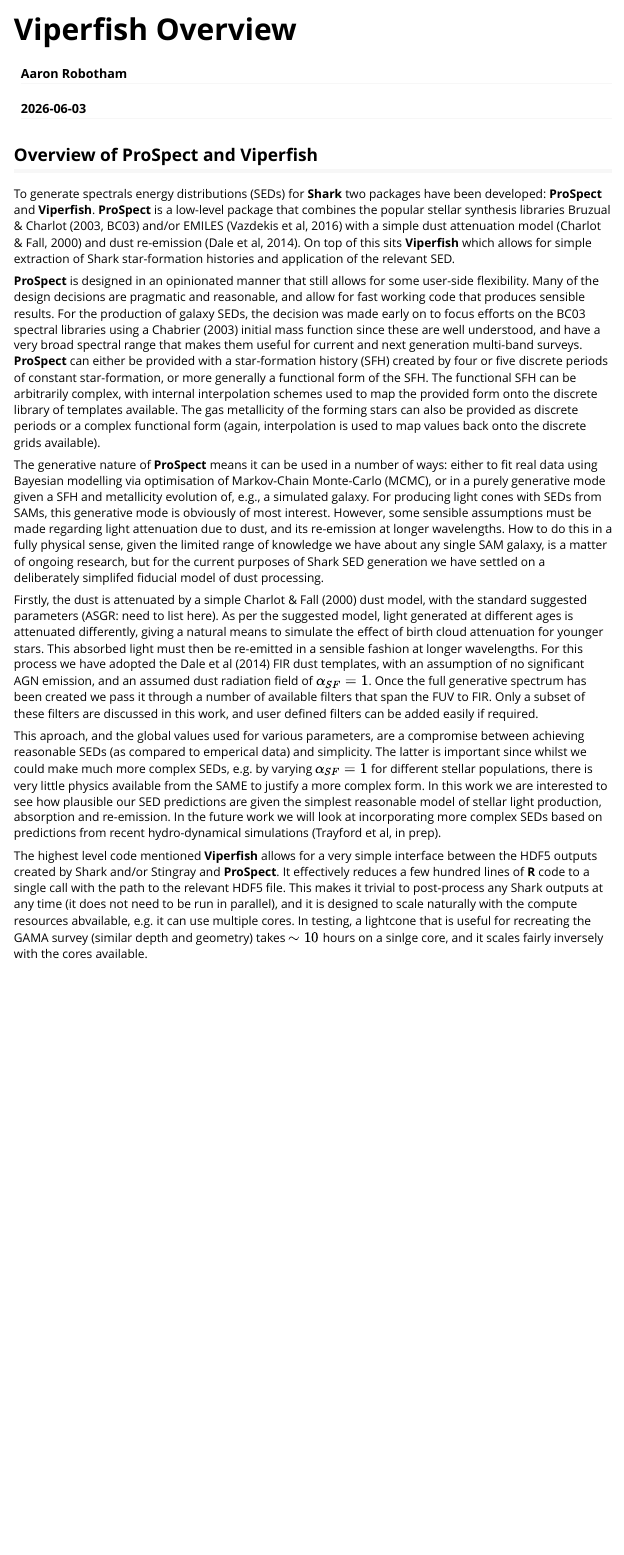
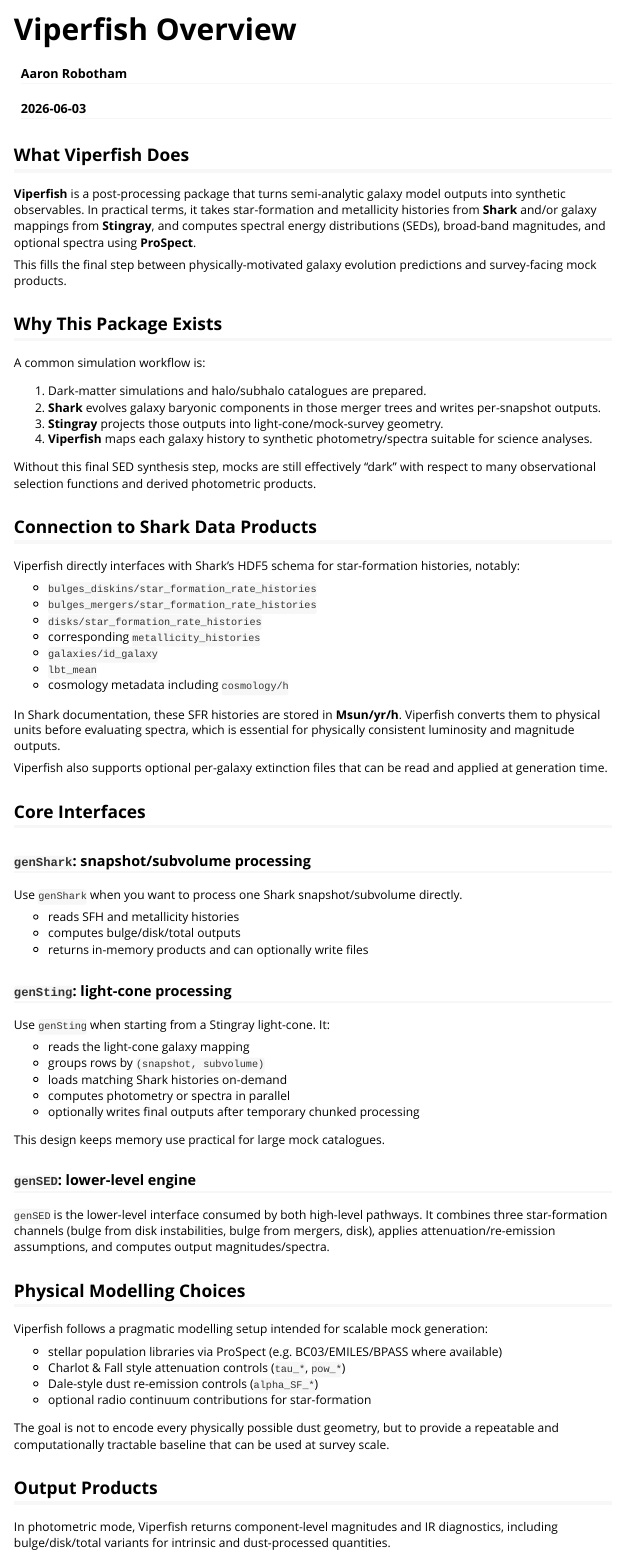
Before and after one commit to asgr/Viperfish, an R Markdown document (vignettes/Viperfish_Overview.Rmd): the page in a window 1100 px wide, from its top. Rendered offline with R 4.5, knitr and Pandoc, with nearby package versions.

Commit message:
Refresh docs and expand overview vignette

````diff
--- a/vignettes/Viperfish_Overview.Rmd
+++ b/vignettes/Viperfish_Overview.Rmd
@@ -4,7 +4,7 @@
 date: "`r Sys.Date()`"
 output: rmarkdown::html_vignette
 vignette: >
-  %\VignetteIndexEntry{Vignette Title}
+  %\VignetteIndexEntry{Viperfish Overview}
   %\VignetteEngine{knitr::rmarkdown}
   %\VignetteEncoding{UTF-8}
 ---
@@ -16,16 +16,90 @@
 )
 ```
 
-## Overview of ProSpect and Viperfish
+## What Viperfish Does
 
-To generate spectrals energy distributions (SEDs) for **Shark** two packages have been developed: **ProSpect** and **Viperfish**. **ProSpect** is a low-level package that combines the popular stellar synthesis libraries Bruzual & Charlot (2003, BC03) and/or EMILES (Vazdekis et al, 2016) with a simple dust attenuation model (Charlot & Fall, 2000) and dust re-emission (Dale et al, 2014). On top of this sits **Viperfish** which allows for simple extraction of Shark star-formation histories and application of the relevant SED.
+**Viperfish** is a post-processing package that turns semi-analytic galaxy model outputs
+into synthetic observables. In practical terms, it takes star-formation and metallicity
+histories from **Shark** and/or galaxy mappings from **Stingray**, and computes
+spectral energy distributions (SEDs), broad-band magnitudes, and optional spectra
+using **ProSpect**.
 
-**ProSpect** is designed in an opinionated manner that still allows for some user-side flexibility. Many of the design decisions are pragmatic and reasonable, and allow for fast working code that produces sensible results. For the production of galaxy SEDs, the decision was made early on to focus efforts on the BC03 spectral libraries using a Chabrier (2003) initial mass function since these are well understood, and have a very broad spectral range that makes them useful for current and next generation multi-band surveys. **ProSpect** can either be provided with a star-formation history (SFH) created by four or five discrete periods of constant star-formation, or more generally a functional form of the SFH. The functional SFH can be arbitrarily complex, with internal interpolation schemes used to map the provided form onto the discrete library of templates available. The gas metallicity of the forming stars can also be provided as discrete periods or a complex functional form (again, interpolation is used to map values back onto the discrete grids available).
+This fills the final step between physically-motivated galaxy evolution predictions and
+survey-facing mock products.
 
-The generative nature of **ProSpect** means it can be used in a number of ways: either to fit real data using Bayesian modelling via optimisation of Markov-Chain Monte-Carlo (MCMC), or in a purely generative mode given a SFH and metallicity evolution of, e.g., a simulated galaxy. For producing light cones with SEDs from SAMs, this generative mode is obviously of most interest. However, some sensible assumptions must be made regarding light attenuation due to dust, and its re-emission at longer wavelengths. How to do this in a fully physical sense, given the limited range of knowledge we have about any single SAM galaxy, is a matter of ongoing research, but for the current purposes of Shark SED generation we have settled on a deliberately simplifed fiducial model of dust processing.
+## Why This Package Exists
 
-Firstly, the dust is attenuated by a simple Charlot & Fall (2000) dust model, with the standard suggested parameters (ASGR: need to list here). As per the suggested model, light generated at different ages is attenuated differently, giving a natural means to simulate the effect of birth cloud attenuation for younger stars. This absorbed light must then be re-emitted in a sensible fashion at longer wavelengths. For this process we have adopted the Dale et al (2014) FIR dust templates, with an assumption of no significant AGN emission, and an assumed dust radiation field of $\alpha_{SF}=1$. Once the full generative spectrum has been created we pass it through a number of available filters that span the FUV to FIR. Only a subset of these filters are discussed in this work, and user defined filters can be added easily if required.
+A common simulation workflow is:
 
-This aproach, and the global values used for various parameters, are a compromise between achieving reasonable SEDs (as compared to emperical data) and simplicity. The latter is important since whilst we could make much more complex SEDs, e.g. by varying $\alpha_{SF}=1$ for different stellar populations, there is very little physics available from the SAME to justify a more complex form. In this work we are interested to see how plausible our SED predictions are given the simplest reasonable model of stellar light production, absorption and re-emission. In the future work we will look at incorporating more complex SEDs based on predictions from recent hydro-dynamical simulations (Trayford et al, in prep).
+1. Dark-matter simulations and halo/subhalo catalogues are prepared.
+2. **Shark** evolves galaxy baryonic components in those merger trees and writes per-snapshot outputs.
+3. **Stingray** projects those outputs into light-cone/mock-survey geometry.
+4. **Viperfish** maps each galaxy history to synthetic photometry/spectra suitable for science analyses.
 
-The highest level code mentioned **Viperfish** allows for a very simple interface between the HDF5 outputs created by Shark and/or Stingray and **ProSpect**. It effectively reduces a few hundred lines of **R** code to a single call with the path to the relevant HDF5 file. This makes it trivial to post-process any Shark outputs at any time (it does not need to be run in parallel), and it is designed to scale naturally with the compute resources abvailable, e.g. it can use multiple cores. In testing, a lightcone that is useful for recreating the GAMA survey (similar depth and geometry) takes $\sim 10$ hours on a sinlge core, and it scales fairly inversely with the cores available.
+Without this final SED synthesis step, mocks are still effectively "dark" with respect to
+many observational selection functions and derived photometric products.
+
+## Connection to Shark Data Products
+
+Viperfish directly interfaces with Shark's HDF5 schema for star-formation histories,
+notably:
+
+- `bulges_diskins/star_formation_rate_histories`
+- `bulges_mergers/star_formation_rate_histories`
+- `disks/star_formation_rate_histories`
+- corresponding `metallicity_histories`
+- `galaxies/id_galaxy`
+- `lbt_mean`
+- cosmology metadata including `cosmology/h`
+
+In Shark documentation, these SFR histories are stored in **Msun/yr/h**. Viperfish converts
+them to physical units before evaluating spectra, which is essential for physically consistent
+luminosity and magnitude outputs.
+
+Viperfish also supports optional per-galaxy extinction files that can be read and applied
+at generation time.
+
+## Core Interfaces
+
+### `genShark`: snapshot/subvolume processing
+
+Use `genShark` when you want to process one Shark snapshot/subvolume directly.
+
+- reads SFH and metallicity histories
+- computes bulge/disk/total outputs
+- returns in-memory products and can optionally write files
+
+### `genSting`: light-cone processing
+
+Use `genSting` when starting from a Stingray light-cone. It:
+
+- reads the light-cone galaxy mapping
+- groups rows by `(snapshot, subvolume)`
+- loads matching Shark histories on-demand
+- computes photometry or spectra in parallel
+- optionally writes final outputs after temporary chunked processing
+
+This design keeps memory use practical for large mock catalogues.
+
+### `genSED`: lower-level engine
+
+`genSED` is the lower-level interface consumed by both high-level pathways. It combines
+three star-formation channels (bulge from disk instabilities, bulge from mergers, disk),
+applies attenuation/re-emission assumptions, and computes output magnitudes/spectra.
+
+## Physical Modelling Choices
+
+Viperfish follows a pragmatic modelling setup intended for scalable mock generation:
+
+- stellar population libraries via ProSpect (e.g. BC03/EMILES/BPASS where available)
+- Charlot & Fall style attenuation controls (`tau_*`, `pow_*`)
+- Dale-style dust re-emission controls (`alpha_SF_*`)
+- optional radio continuum contributions for star-formation
+
+The goal is not to encode every physically possible dust geometry, but to provide a
+repeatable and computationally tractable baseline that can be used at survey scale.
+
+## Output Products
+
+In photometric mode, Viperfish returns component-level magnitudes and IR diagnostics,
+including bulge/disk/total variants for intrinsic and dust-processed quantities.
````
Also changed, not shown: vignettes/Viperfish_Overview.Rmd (41 more changed lines), 6 other files.
